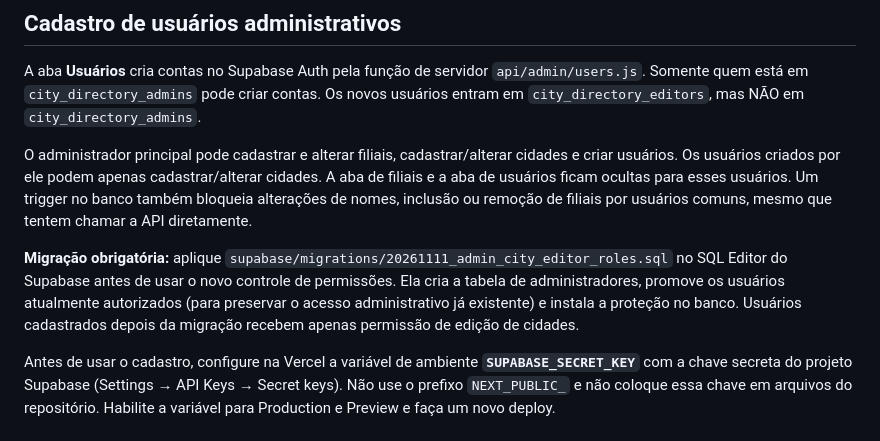
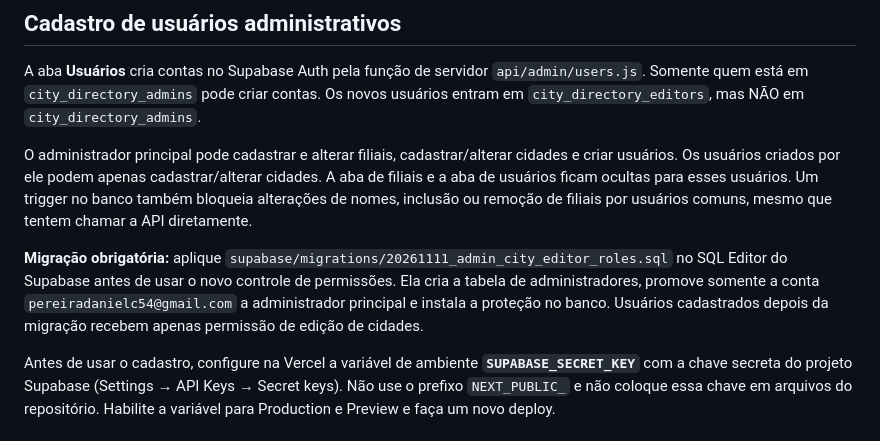
Before and after one commit to pereiradanielc54-blip/Nova-lista-cidades, a Markdown page: README.md, the part around the change. Drawn GitHub-style.

Commit message:
Clarify administrator migration and promotion rule

```diff
--- a/README.md
+++ b/README.md
@@ -35,7 +35,7 @@ A aba **Usuários** cria contas no Supabase Auth pela função de servidor `api/
 
 O administrador principal pode cadastrar e alterar filiais, cadastrar/alterar cidades e criar usuários. Os usuários criados por ele podem apenas cadastrar/alterar cidades. A aba de filiais e a aba de usuários ficam ocultas para esses usuários. Um trigger no banco também bloqueia alterações de nomes, inclusão ou remoção de filiais por usuários comuns, mesmo que tentem chamar a API diretamente.
 
-**Migração obrigatória:** aplique `supabase/migrations/20261111_admin_city_editor_roles.sql` no SQL Editor do Supabase antes de usar o novo controle de permissões. Ela cria a tabela de administradores, promove os usuários atualmente autorizados (para preservar o acesso administrativo já existente) e instala a proteção no banco. Usuários cadastrados depois da migração recebem apenas permissão de edição de cidades.
+**Migração obrigatória:** aplique `supabase/migrations/20261111_admin_city_editor_roles.sql` no SQL Editor do Supabase antes de usar o novo controle de permissões. Ela cria a tabela de administradores, promove somente a conta `pereiradanielc54@gmail.com` a administrador principal e instala a proteção no banco. Usuários cadastrados depois da migração recebem apenas permissão de edição de cidades.
 
 Antes de usar o cadastro, configure na Vercel a variável de ambiente **`SUPABASE_SECRET_KEY`** com a chave secreta do projeto Supabase (Settings → API Keys → Secret keys). Não use o prefixo `NEXT_PUBLIC_` e não coloque essa chave em arquivos do repositório. Habilite a variável para Production e Preview e faça um novo deploy.
 
```
